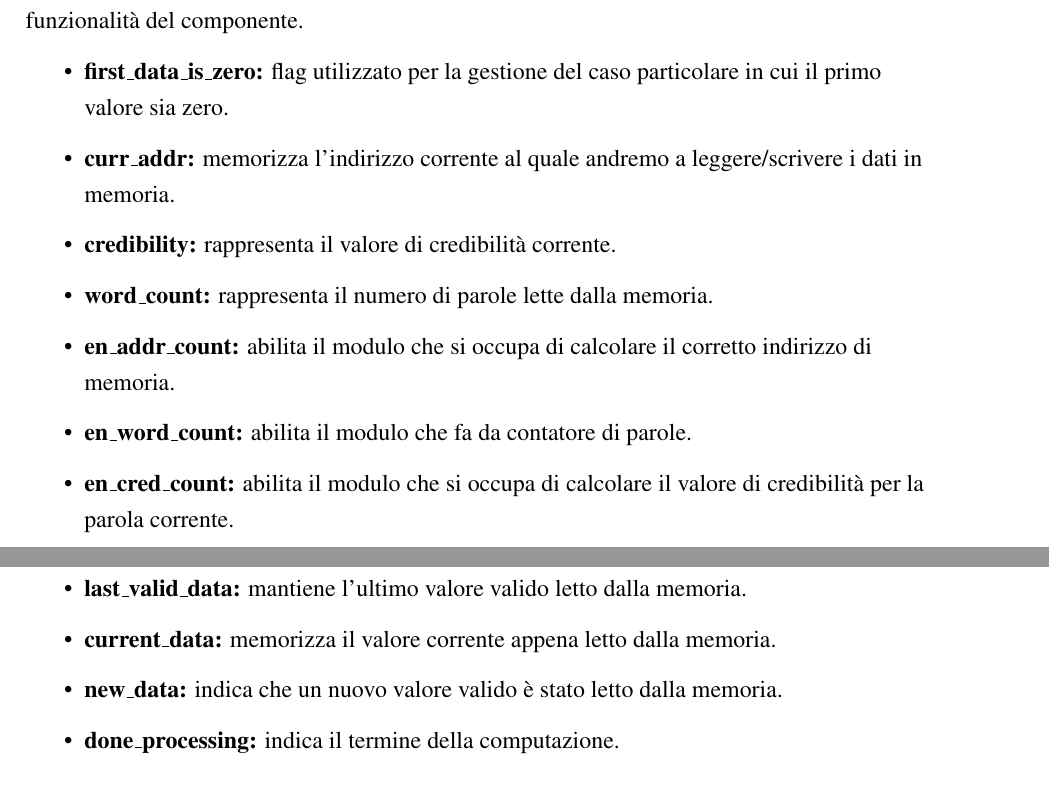
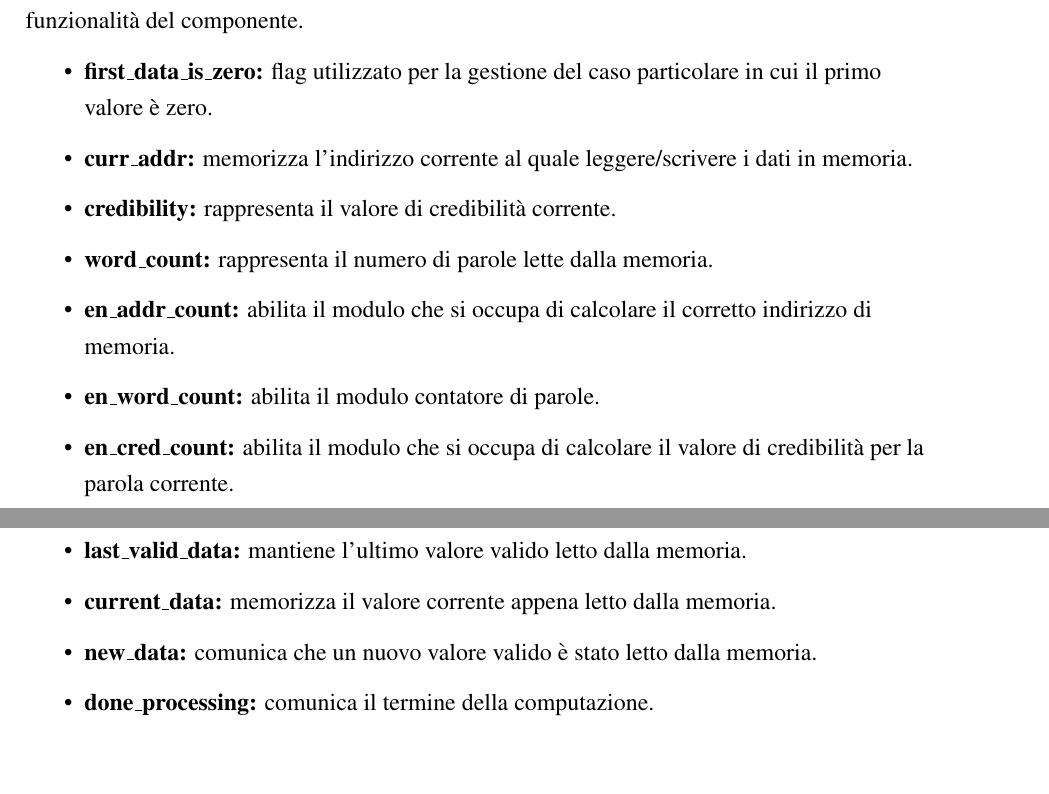
Before and after one commit to emanueleminotti/ProgettoRetiLogiche-AA2023-24, a LaTeX document (deliverables/report/formatting.tex, which reads deliverables/report/body.tex): two parts of pages 5 and 6 of 11, joined at a grey line, cut so that both start at the same text. Compiled offline with pdfLaTeX.

Commit message:
report minor adjustments

```diff
--- a/deliverables/report/body.tex
+++ b/deliverables/report/body.tex
@@ -36,12 +36,12 @@
 \subsection{Segnali interni}
   Di seguito una breve descrizione di tutti i segnali interni utilizzati per implementare le funzionalità del componente.
 \begin{itemize}
-  \item \textbf{{first\_data\_is\_zero}:} flag utilizzato per la gestione del caso particolare in cui il primo valore sia zero.
-  \item \textbf{{curr\_addr}:} memorizza l'indirizzo corrente al quale andremo a leggere/scrivere i dati in memoria.
+  \item \textbf{{first\_data\_is\_zero}:} flag utilizzato per la gestione del caso particolare in cui il primo valore è zero.
+  \item \textbf{{curr\_addr}:} memorizza l'indirizzo corrente al quale leggere/scrivere i dati in memoria.
   \item \textbf{{credibility}:} rappresenta il valore di credibilità corrente.
   \item \textbf{{word\_count}:} rappresenta il numero di parole lette dalla memoria.
   \item \textbf{{en\_addr\_count}:} abilita il modulo che si occupa di calcolare il corretto indirizzo di memoria.
-  \item \textbf{{en\_word\_count}:} abilita il modulo che fa da contatore di parole.
+  \item \textbf{{en\_word\_count}:} abilita il modulo contatore di parole.
   \item \textbf{{en\_cred\_count}:} abilita il modulo che si occupa di calcolare il valore di credibilità per la parola corrente.
   \item \textbf{{init\_addr}:} reinizializza il modulo Address counter.
   \item \textbf{{init\_word}:} reinizializza il modulo Word counter.
@@ -50,16 +50,10 @@
   \item \textbf{{sel}:} indica quale valore collegare all'uscita.
   \item \textbf{{last\_valid\_data}:} mantiene l'ultimo valore valido letto dalla memoria.
   \item \textbf{{current\_data}:} memorizza il valore corrente appena letto dalla memoria.
-  \item \textbf{{new\_data}:} indica che un nuovo valore valido è stato letto dalla memoria.
-  \item \textbf{{done\_processing}:} indica il termine della computazione.
+  \item \textbf{{new\_data}:} comunica che un nuovo valore valido è stato letto dalla memoria.
+  \item \textbf{{done\_processing}:} comunica il termine della computazione.
 \end{itemize}
 \subsection{Moduli}
-%\begin{figure}[!h]
-%  \includegraphics[width = 15cm]{images/schema_a_blocchi_componente.pdf}
-%  \caption{Schema a blocchi del componente}
-%\end{figure}
-% schema a blocchi componente
-% presentazione dei process
 \subsubsection{Address counter}
  Questo modulo calcola l'indirizzo della cella di memoria del dato da leggere/scrivere. Ad inizio computazione curr\_addr viene posto uguale a i\_add, successivamente viene incrementato di un'unità sul fronte di salita del clock se il segnale di en\_addr\_count è stato alzato. In presenza di un segnale di reset curr\_addr viene posto a 0.
 \subsubsection{Word counter}
```
